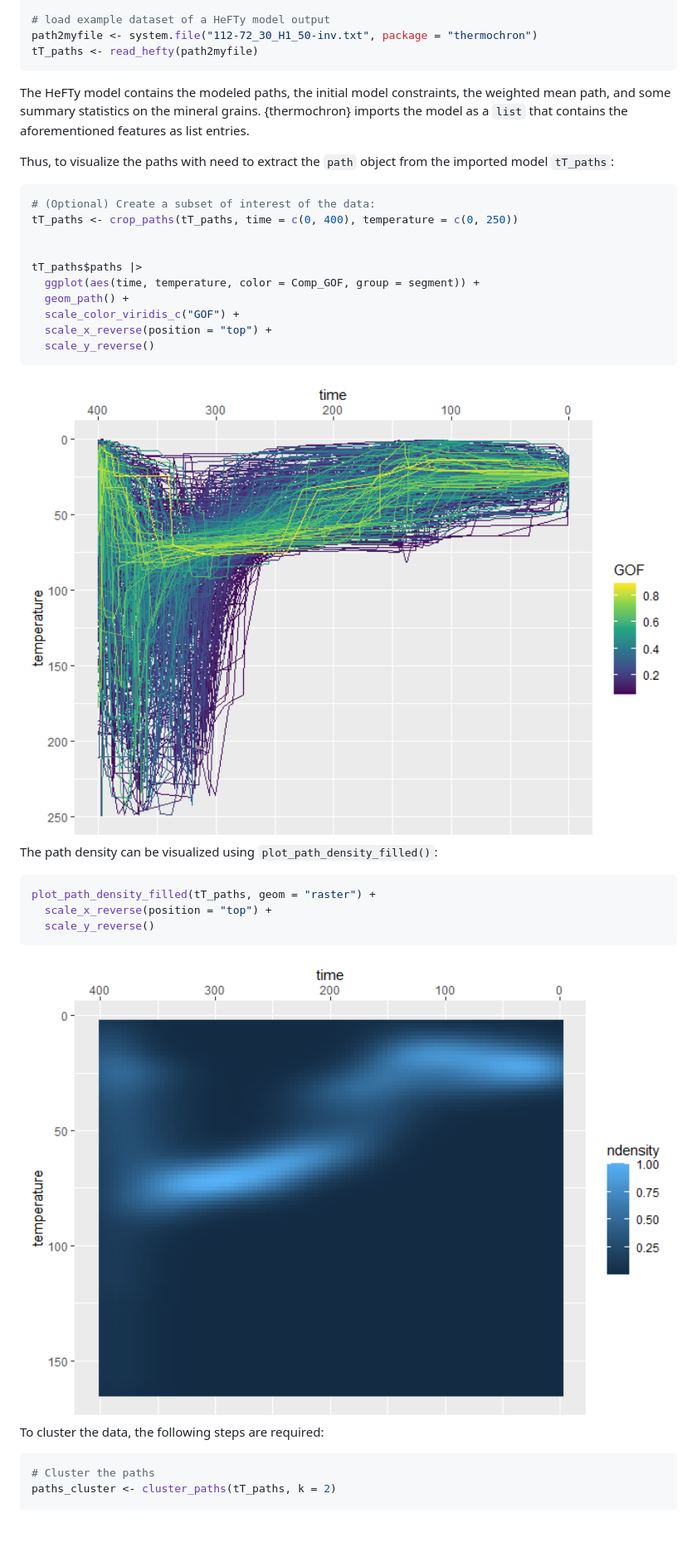
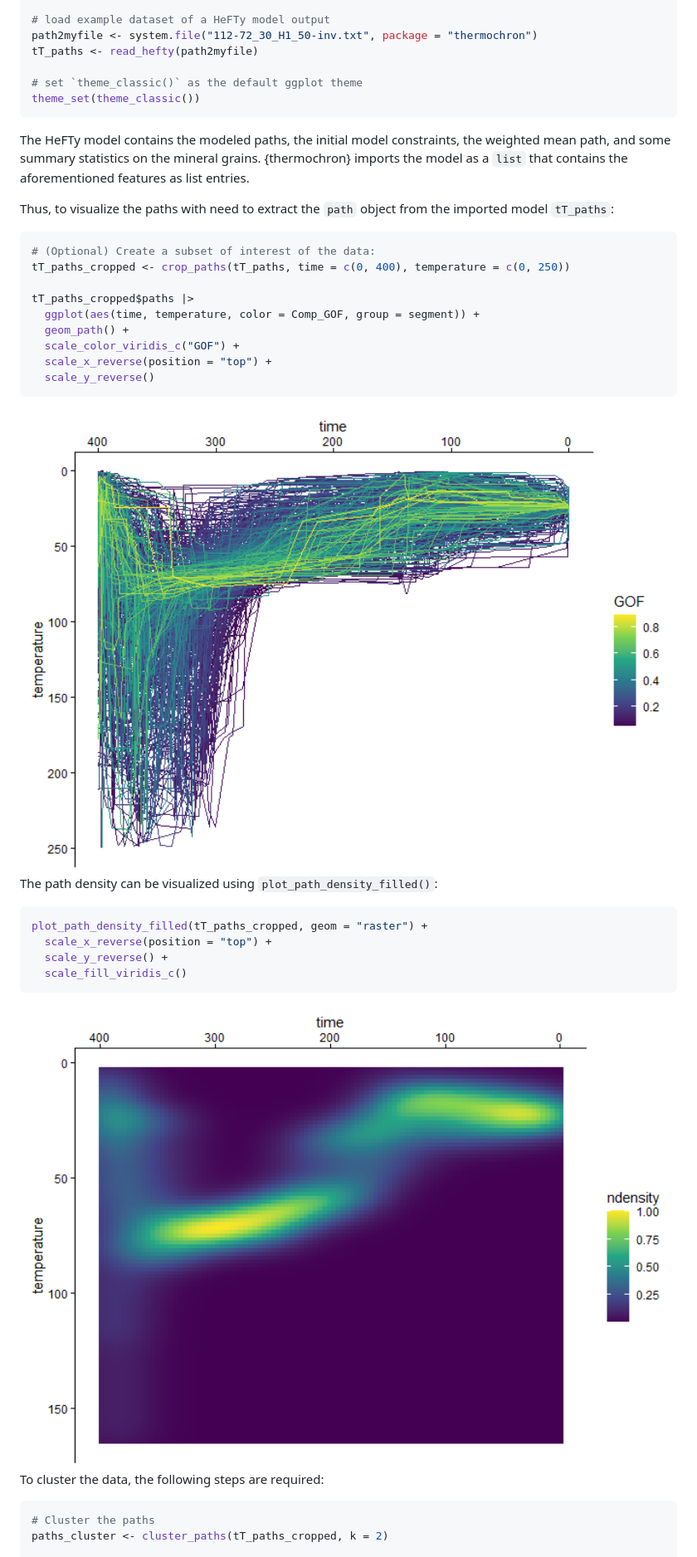
Before and after one commit to tobiste/thermoclustr, a Markdown page: README.md, the part around the change printed below. Shown: that part at 83% size. Drawn GitHub-style; pictures changed too: man/figures/README-density-1.png, man/figures/README-plot-1.png; blank space fills up the shorter version.

Commit message:
vignette edits

````diff
--- a/README.md
+++ b/README.md
@@ -41,6 +41,9 @@ library(ggplot2)
 # load example dataset of a HeFTy model output
 path2myfile <- system.file("112-72_30_H1_50-inv.txt", package = "thermochron")
 tT_paths <- read_hefty(path2myfile)
+
+# set `theme_classic()` as the default ggplot theme
+theme_set(theme_classic())
 ```
 
 The HeFTy model contains the modeled paths, the initial model
@@ -53,10 +56,9 @@ the imported model `tT_paths`:
 
 ``` r
 # (Optional) Create a subset of interest of the data:
-tT_paths <- crop_paths(tT_paths, time = c(0, 400), temperature = c(0, 250))
+tT_paths_cropped <- crop_paths(tT_paths, time = c(0, 400), temperature = c(0, 250))
 
-
-tT_paths$paths |>
+tT_paths_cropped$paths |>
   ggplot(aes(time, temperature, color = Comp_GOF, group = segment)) +
   geom_path() +
   scale_color_viridis_c("GOF") +
@@ -69,9 +71,10 @@ tT_paths$paths |>
 The path density can be visualized using `plot_path_density_filled()`:
 
 ``` r
-plot_path_density_filled(tT_paths, geom = "raster") +
+plot_path_density_filled(tT_paths_cropped, geom = "raster") +
   scale_x_reverse(position = "top") +
-  scale_y_reverse()
+  scale_y_reverse() +
+  scale_fill_viridis_c()
 ```
 
 <img src="man/figures/README-density-1.png" width="100%" />
@@ -80,7 +83,7 @@ To cluster the data, the following steps are required:
 
 ``` r
 # Cluster the paths
-paths_cluster <- cluster_paths(tT_paths, k = 2)
+paths_cluster <- cluster_paths(tT_paths_cropped, k = 2)
 
 # Join with path dataset
 paths_clustered <- merge(
````
Also changed, not shown: other parts of README.md (+4 -4 lines), man/figures/README-plot2-1.png, 2 other files.
